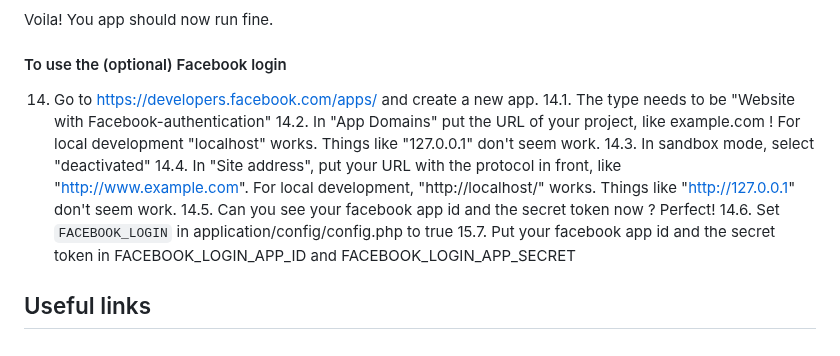
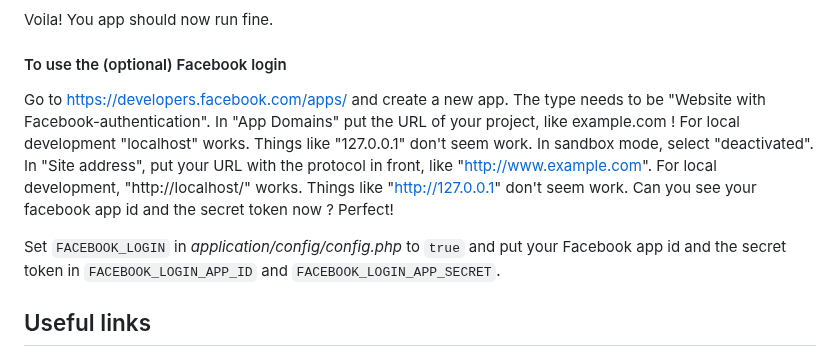
Before and after one commit to npuichigoB/panique2, a Markdown page: README.md, the part around one of its changes. Drawn GitHub-style.

Commit message:
install tutorial

```diff
--- a/README.md
+++ b/README.md
@@ -134,16 +134,17 @@ If your app is in the root of your web folder, then delete this line or comment
 Voila! You app should now run fine.
 
 #### To use the (optional) Facebook login
-14. Go to https://developers.facebook.com/apps/ and create a new app.
-14.1. The type needs to be "Website with Facebook-authentication"
-14.2. In "App Domains" put the URL of your project, like example.com ! For local development "localhost" works.
-Things like "127.0.0.1" don't seem work.
-14.3. In sandbox mode, select "deactivated"
-14.4. In "Site address", put your URL with the protocol in front, like "http://www.example.com". For local development,
+
+Go to https://developers.facebook.com/apps/ and create a new app.
+The type needs to be "Website with Facebook-authentication".
+In "App Domains" put the URL of your project, like example.com ! For local development "localhost" works.
+Things like "127.0.0.1" don't seem work. In sandbox mode, select "deactivated".
+In "Site address", put your URL with the protocol in front, like "http://www.example.com". For local development,
 "http://localhost/" works. Things like "http://127.0.0.1" don't seem work.
-14.5. Can you see your facebook app id and the secret token now ? Perfect!
-14.6. Set `FACEBOOK_LOGIN` in application/config/config.php to  true
-15.7. Put your facebook app id and the secret token in FACEBOOK_LOGIN_APP_ID and FACEBOOK_LOGIN_APP_SECRET
+Can you see your facebook app id and the secret token now ? Perfect!
+
+Set `FACEBOOK_LOGIN` in *application/config/config.php* to `true` and put your Facebook app id and the secret token
+in `FACEBOOK_LOGIN_APP_ID` and `FACEBOOK_LOGIN_APP_SECRET`.
 
 ## Useful links
 
```
Also changed, not shown: other parts of README.md (+4 -4 lines).
